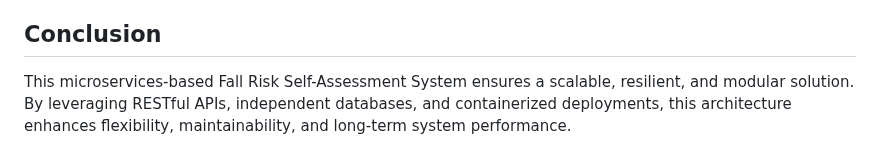
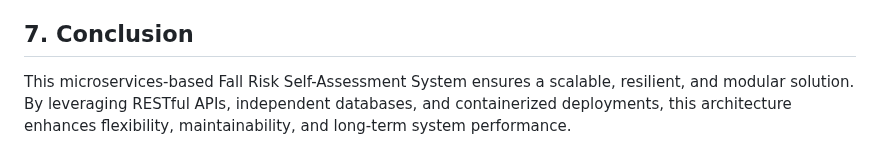
Before and after one commit to VernonKoh/CNAD-Assignment-2, a Markdown page: Readme.md, the part around the change. GitHub-like rendering.

```diff
--- a/Readme.md
+++ b/Readme.md
@@ -181,5 +181,5 @@ The LionBee Chatbot utilizes the DeepSeek API. It uses an API key obtained from
    - Independent Development: Teams can work on different services simultaneously.
    - Faster Deployments: Updates to one service do not require changes to others.
 
-## Conclusion
+## 7. Conclusion
 This microservices-based Fall Risk Self-Assessment System ensures a scalable, resilient, and modular solution. By leveraging RESTful APIs, independent databases, and containerized deployments, this architecture enhances flexibility, maintainability, and long-term system performance.
```
